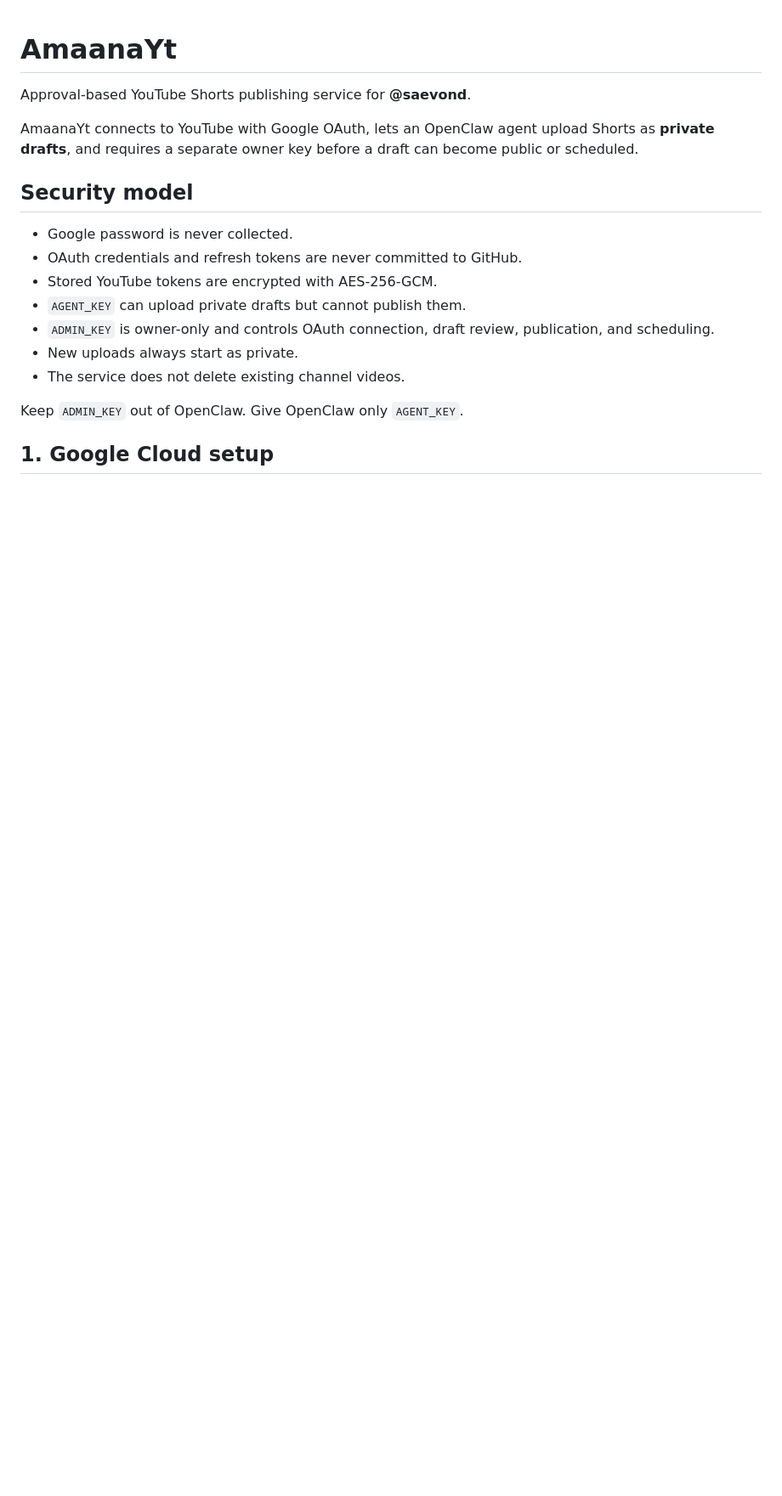
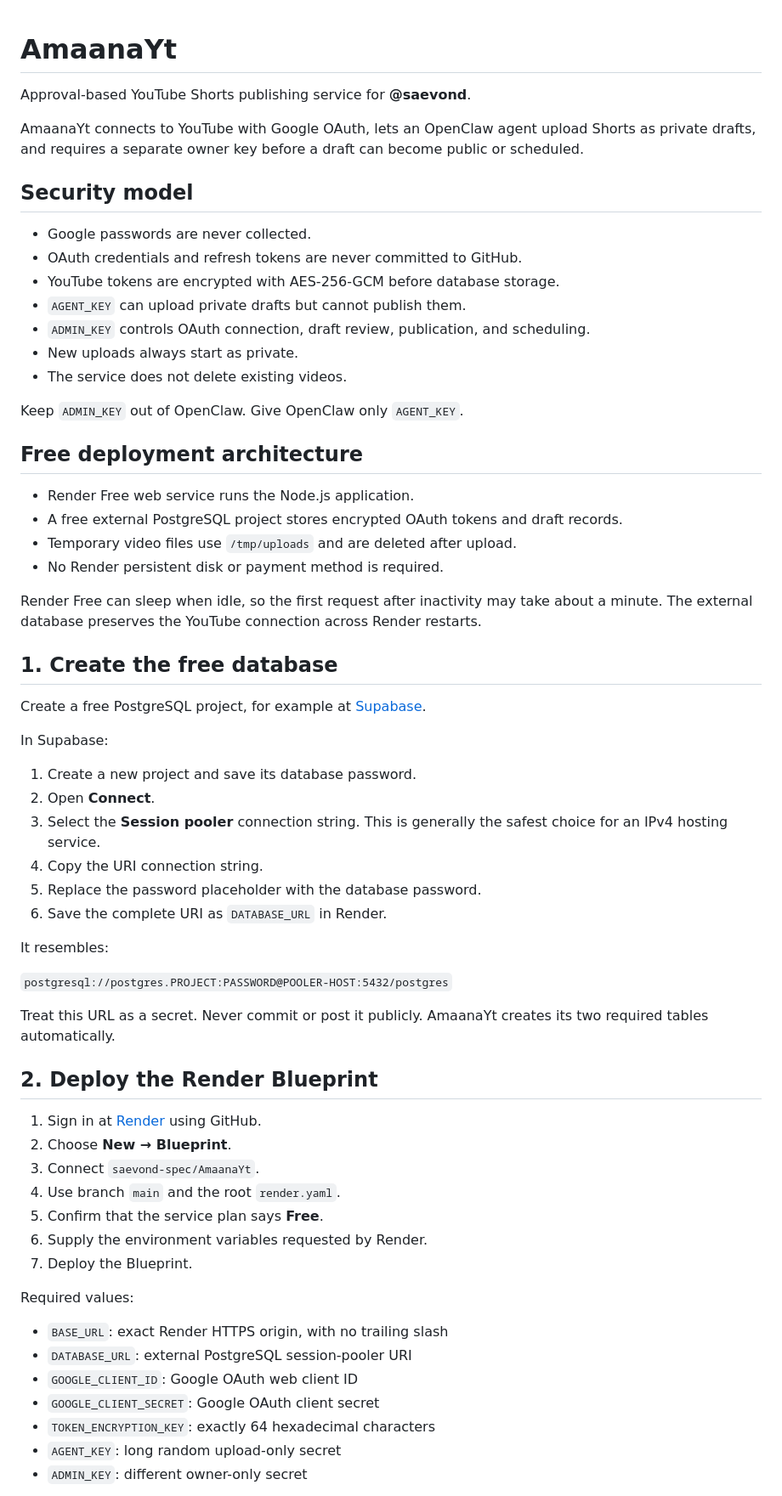
Before and after one commit to saevond-spec/AmaanaYt, a Markdown page: README.md, the part around one of its changes. Shown at 85% size. Drawn GitHub-style; blank space fills up the shorter version.

```diff
--- a/README.md
+++ b/README.md
@@ -2,18 +2,65 @@
 
 Approval-based YouTube Shorts publishing service for **@saevond**.
 
-AmaanaYt connects to YouTube with Google OAuth, lets an OpenClaw agent upload Shorts as **private drafts**, and requires a separate owner key before a draft can become public or scheduled.
+AmaanaYt connects to YouTube with Google OAuth, lets an OpenClaw agent upload Shorts as private drafts, and requires a separate owner key before a draft can become public or scheduled.
 
 ## Security model
 
-- Google password is never collected.
+- Google passwords are never collected.
 - OAuth credentials and refresh tokens are never committed to GitHub.
-- Stored YouTube tokens are encrypted with AES-256-GCM.
+- YouTube tokens are encrypted with AES-256-GCM before database storage.
 - `AGENT_KEY` can upload private drafts but cannot publish them.
-- `ADMIN_KEY` is owner-only and controls OAuth connection, draft review, publication, and scheduling.
+- `ADMIN_KEY` controls OAuth connection, draft review, publication, and scheduling.
 - New uploads always start as private.
-- The service does not delete existing channel videos.
+- The service does not delete existing videos.
 
 Keep `ADMIN_KEY` out of OpenClaw. Give OpenClaw only `AGENT_KEY`.
 
-## 1. Google Cloud setup
+## Free deployment architecture
+
+- Render Free web service runs the Node.js application.
+- A free external PostgreSQL project stores encrypted OAuth tokens and draft records.
+- Temporary video files use `/tmp/uploads` and are deleted after upload.
+- No Render persistent disk or payment method is required.
+
+Render Free can sleep when idle, so the first request after inactivity may take about a minute. The external database preserves the YouTube connection across Render restarts.
+
+## 1. Create the free database
+
+Create a free PostgreSQL project, for example at [Supabase](https://supabase.com/).
+
+In Supabase:
+
+1. Create a new project and save its database password.
+2. Open **Connect**.
+3. Select the **Session pooler** connection string. This is generally the safest choice for an IPv4 hosting service.
+4. Copy the URI connection string.
+5. Replace the password placeholder with the database password.
+6. Save the complete URI as `DATABASE_URL` in Render.
+
+It resembles:
+
+`postgresql://postgres.PROJECT:PASSWORD@POOLER-HOST:5432/postgres`
+
+Treat this URL as a secret. Never commit or post it publicly. AmaanaYt creates its two required tables automatically.
+
+## 2. Deploy the Render Blueprint
+
+1. Sign in at [Render](https://dashboard.render.com/) using GitHub.
+2. Choose **New → Blueprint**.
+3. Connect `saevond-spec/AmaanaYt`.
+4. Use branch `main` and the root `render.yaml`.
+5. Confirm that the service plan says **Free**.
+6. Supply the environment variables requested by Render.
+7. Deploy the Blueprint.
+
+Required values:
+
+- `BASE_URL`: exact Render HTTPS origin, with no trailing slash
+- `DATABASE_URL`: external PostgreSQL session-pooler URI
+- `GOOGLE_CLIENT_ID`: Google OAuth web client ID
+- `GOOGLE_CLIENT_SECRET`: Google OAuth client secret
+- `TOKEN_ENCRYPTION_KEY`: exactly 64 hexadecimal characters
+- `AGENT_KEY`: long random upload-only secret
+- `ADMIN_KEY`: different owner-only secret
+
```
Also changed, not shown: other parts of README.md (+32 -48 lines).
